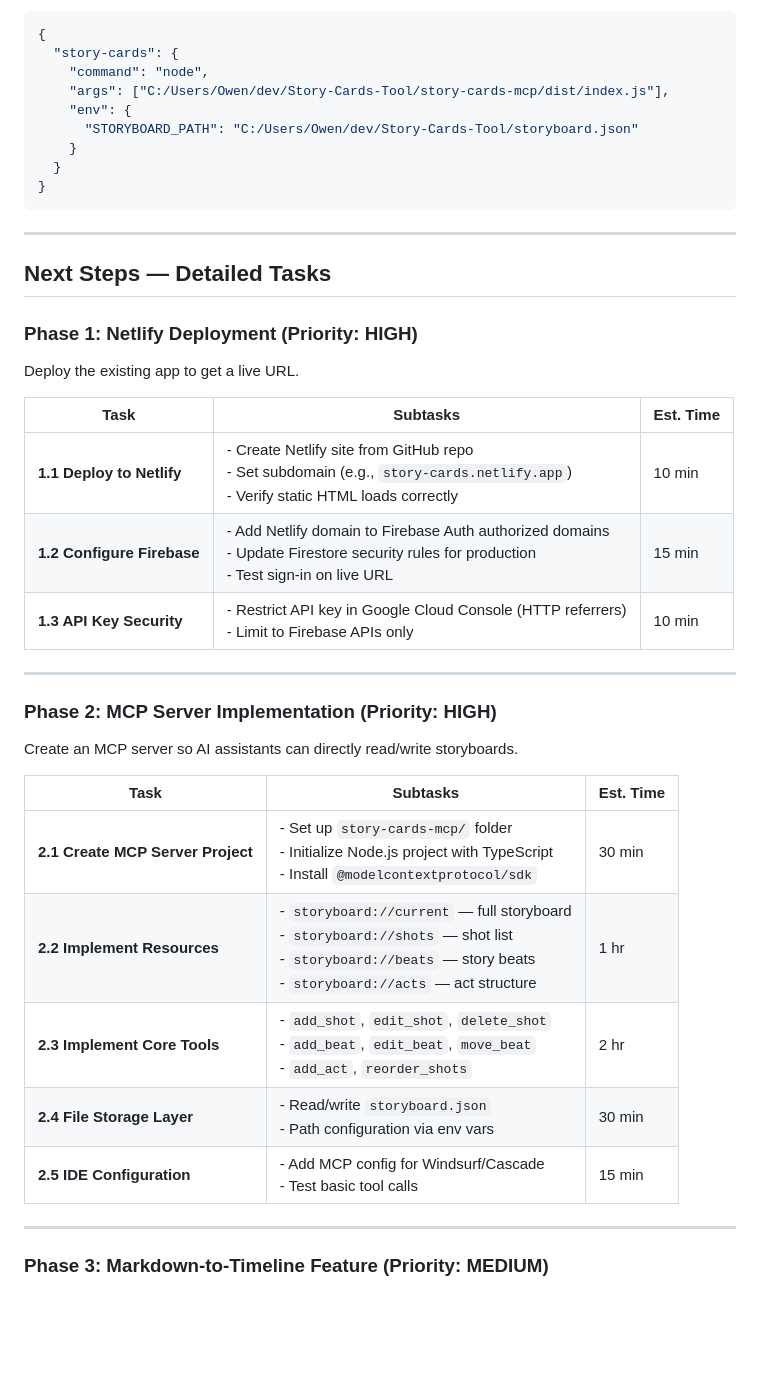
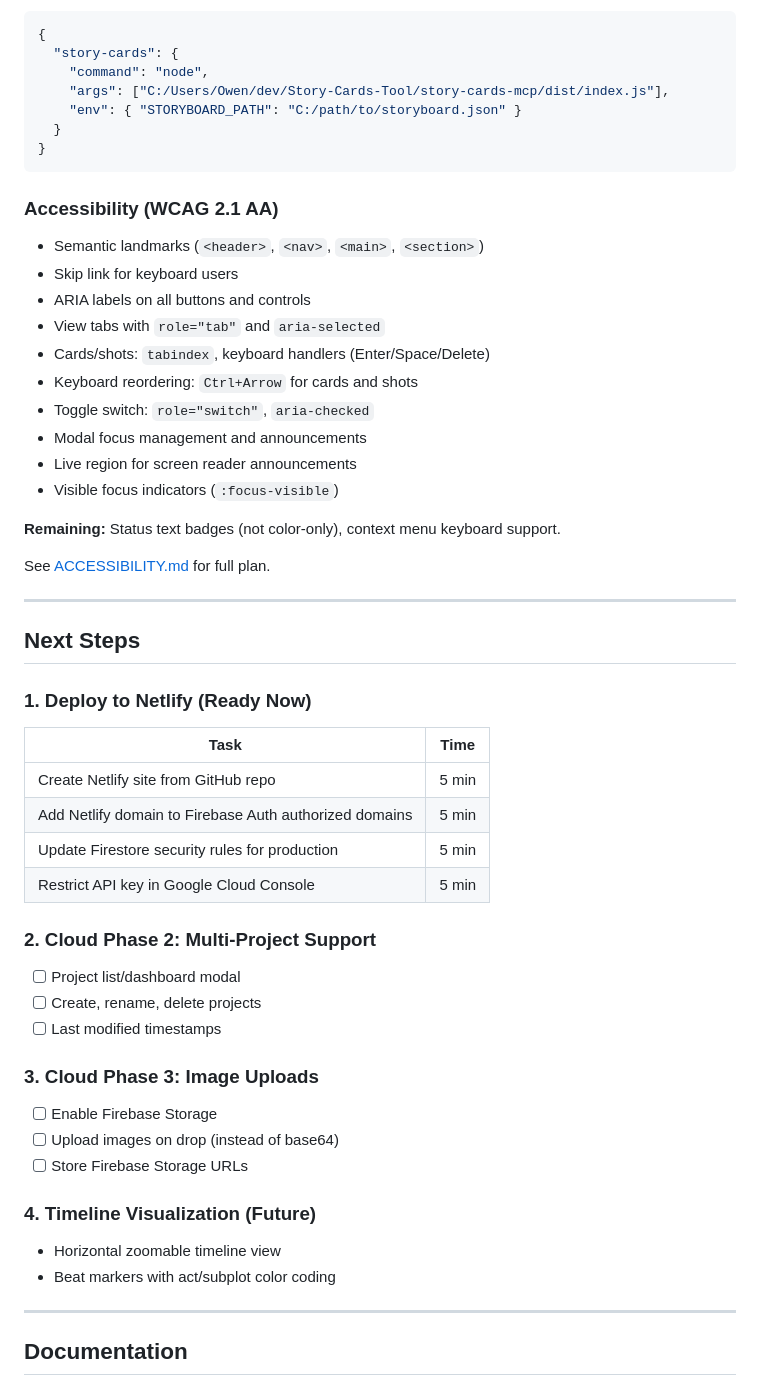
Before and after one commit to owenpkent/Story-Cards-Tool, a Markdown page: PROGRESS.md, the part around one of its changes. GitHub-like rendering; blank space fills up the shorter version.

````diff
--- a/PROGRESS.md
+++ b/PROGRESS.md
@@ -67,42 +53,54 @@ A browser-based story beat organizer and visual storyboarding tool. Supports dra
   "story-cards": {
     "command": "node",
     "args": ["C:/Users/Owen/dev/Story-Cards-Tool/story-cards-mcp/dist/index.js"],
-    "env": {
-      "STORYBOARD_PATH": "C:/Users/Owen/dev/Story-Cards-Tool/storyboard.json"
-    }
+    "env": { "STORYBOARD_PATH": "C:/path/to/storyboard.json" }
   }
 }
 ```
 
----
+### Accessibility (WCAG 2.1 AA)
+- Semantic landmarks (`<header>`, `<nav>`, `<main>`, `<section>`)
+- Skip link for keyboard users
+- ARIA labels on all buttons and controls
+- View tabs with `role="tab"` and `aria-selected`
+- Cards/shots: `tabindex`, keyboard handlers (Enter/Space/Delete)
+- Keyboard reordering: `Ctrl+Arrow` for cards and shots
+- Toggle switch: `role="switch"`, `aria-checked`
+- Modal focus management and announcements
+- Live region for screen reader announcements
+- Visible focus indicators (`:focus-visible`)
 
-## Next Steps — Detailed Tasks
+**Remaining:** Status text badges (not color-only), context menu keyboard support.
 
-### Phase 1: Netlify Deployment (Priority: HIGH)
-
-Deploy the existing app to get a live URL.
-
-| Task | Subtasks | Est. Time |
-|------|----------|-----------|
-| **1.1 Deploy to Netlify** | - Create Netlify site from GitHub repo<br>- Set subdomain (e.g., `story-cards.netlify.app`)<br>- Verify static HTML loads correctly | 10 min |
-| **1.2 Configure Firebase** | - Add Netlify domain to Firebase Auth authorized domains<br>- Update Firestore security rules for production<br>- Test sign-in on live URL | 15 min |
-| **1.3 API Key Security** | - Restrict API key in Google Cloud Console (HTTP referrers)<br>- Limit to Firebase APIs only | 10 min |
+See [ACCESSIBILITY.md](ACCESSIBILITY.md) for full plan.
 
 ---
 
-### Phase 2: MCP Server Implementation (Priority: HIGH)
+## Next Steps
 
-Create an MCP server so AI assistants can directly read/write storyboards.
+### 1. Deploy to Netlify (Ready Now)
+| Task | Time |
+|------|------|
+| Create Netlify site from GitHub repo | 5 min |
+| Add Netlify domain to Firebase Auth authorized domains | 5 min |
+| Update Firestore security rules for production | 5 min |
+| Restrict API key in Google Cloud Console | 5 min |
 
-| Task | Subtasks | Est. Time |
-|------|----------|-----------|
-| **2.1 Create MCP Server Project** | - Set up `story-cards-mcp/` folder<br>- Initialize Node.js project with TypeScript<br>- Install `@modelcontextprotocol/sdk` | 30 min |
-| **2.2 Implement Resources** | - `storyboard://current` — full storyboard<br>- `storyboard://shots` — shot list<br>- `storyboard://beats` — story beats<br>- `storyboard://acts` — act structure | 1 hr |
-| **2.3 Implement Core Tools** | - `add_shot`, `edit_shot`, `delete_shot`<br>- `add_beat`, `edit_beat`, `move_beat`<br>- `add_act`, `reorder_shots` | 2 hr |
-| **2.4 File Storage Layer** | - Read/write `storyboard.json`<br>- Path configuration via env vars | 30 min |
-| **2.5 IDE Configuration** | - Add MCP config for Windsurf/Cascade<br>- Test basic tool calls | 15 min |
+### 2. Cloud Phase 2: Multi-Project Support
+- [ ] Project list/dashboard modal
+- [ ] Create, rename, delete projects
+- [ ] Last modified timestamps
+
+### 3. Cloud Phase 3: Image Uploads
+- [ ] Enable Firebase Storage
+- [ ] Upload images on drop (instead of base64)
+- [ ] Store Firebase Storage URLs
+
+### 4. Timeline Visualization (Future)
+- Horizontal zoomable timeline view
+- Beat markers with act/subplot color coding
 
 ---
 
-### Phase 3: Markdown-to-Timeline Feature (Priority: MEDIUM)
+## Documentation
 
````
Also changed, not shown: other parts of PROGRESS.md (+43 -153 lines).
